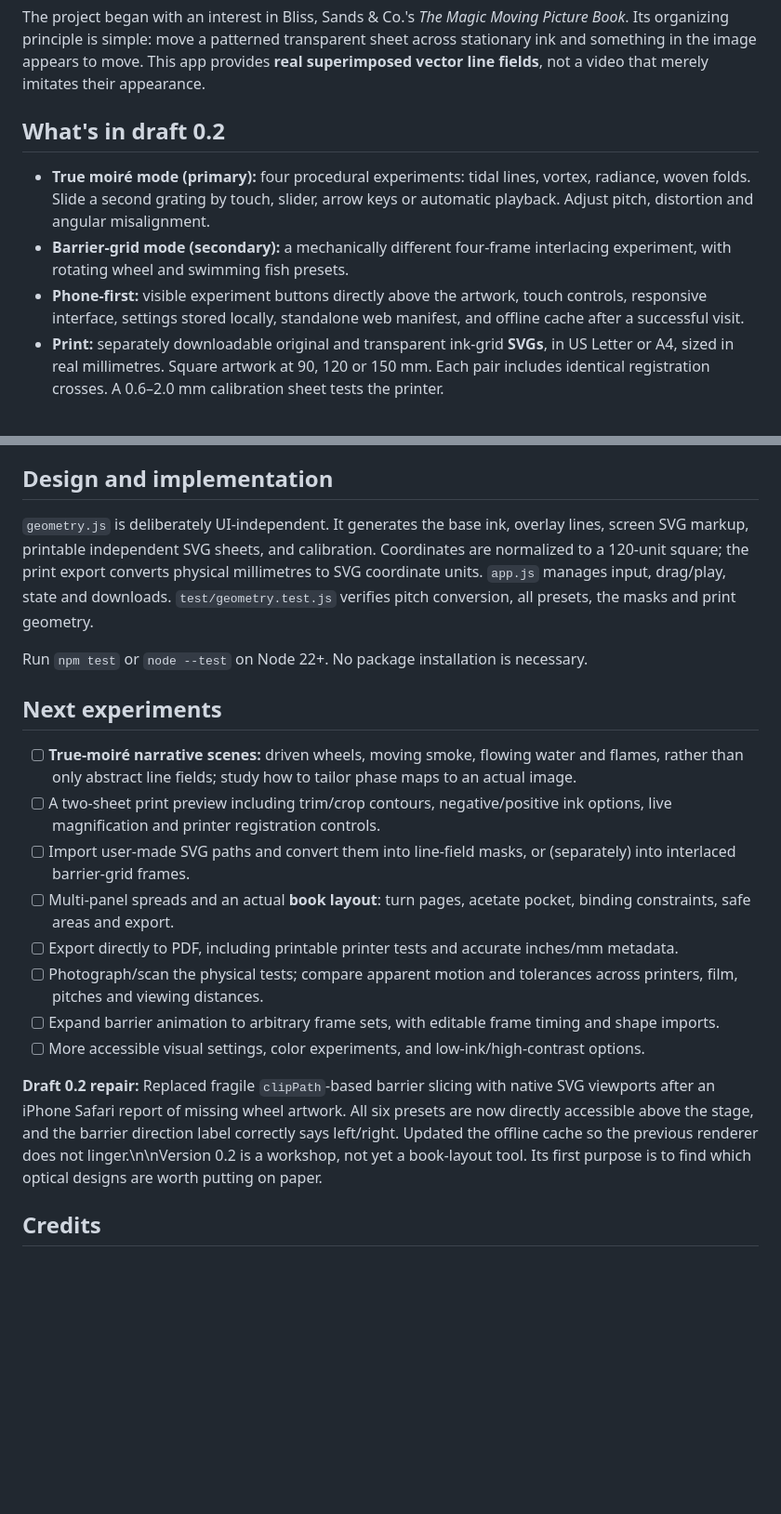
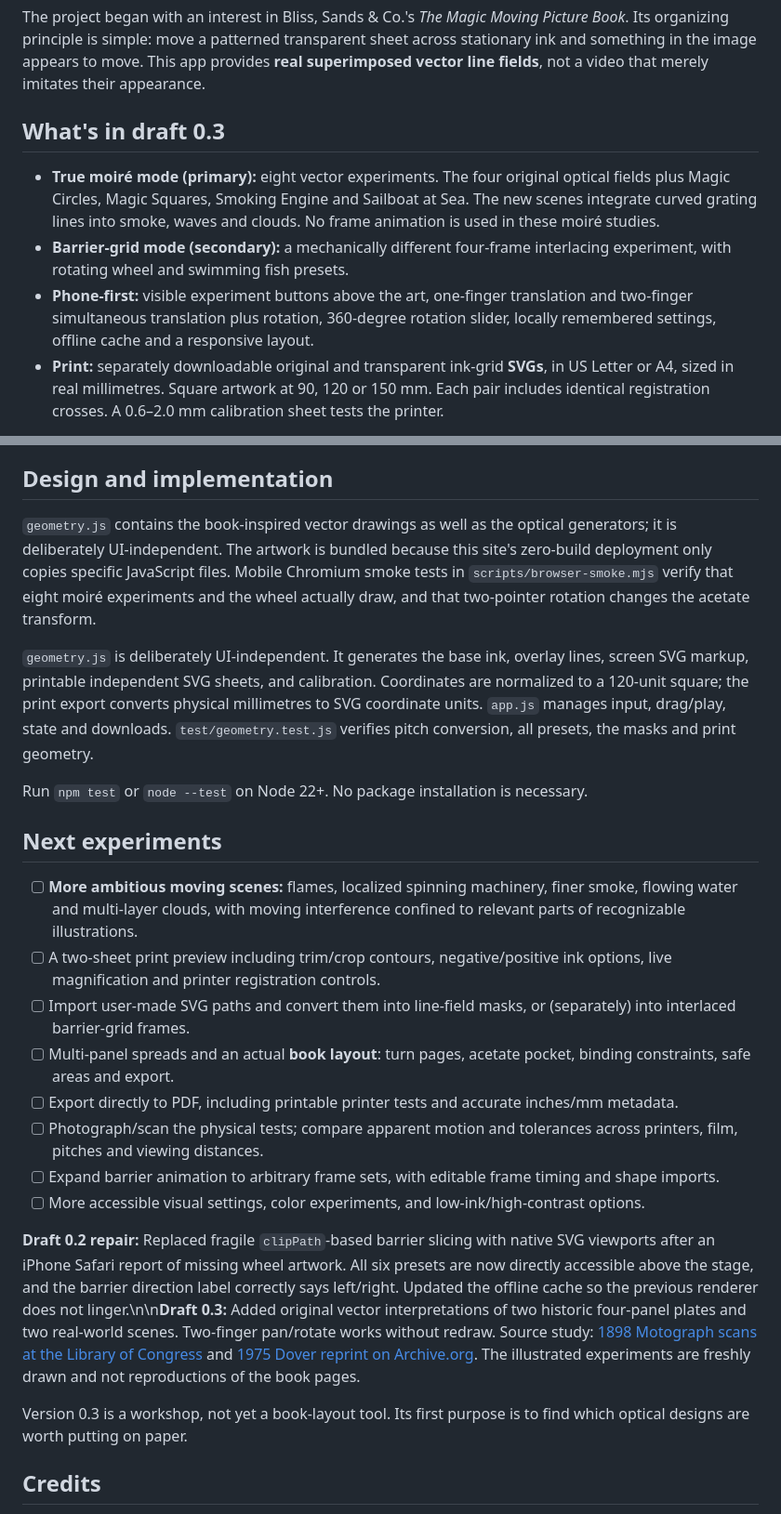
Before and after one commit to udeudeude/Moire-Lab, a Markdown page: README.md, 2 parts joined by grey strips. Shown at 93% size. Drawn GitHub-style; blank space fills up the shorter version.

Commit message:
Document Magic Circles, Magic Squares, scenery, multitouch and original LOC scans

```diff
--- a/README.md
+++ b/README.md
@@ -6,11 +6,11 @@
 
 The project began with an interest in Bliss, Sands & Co.'s *The Magic Moving Picture Book*. Its organizing principle is simple: move a patterned transparent sheet across stationary ink and something in the image appears to move. This app provides **real superimposed vector line fields**, not a video that merely imitates their appearance.
 
-## What's in draft 0.2
+## What's in draft 0.3
 
-- **True moiré mode (primary):** four procedural experiments: tidal lines, vortex, radiance, woven folds. Slide a second grating by touch, slider, arrow keys or automatic playback. Adjust pitch, distortion and angular misalignment.
+- **True moiré mode (primary):** eight vector experiments. The four original optical fields plus Magic Circles, Magic Squares, Smoking Engine and Sailboat at Sea. The new scenes integrate curved grating lines into smoke, waves and clouds. No frame animation is used in these moiré studies.
 - **Barrier-grid mode (secondary):** a mechanically different four-frame interlacing experiment, with rotating wheel and swimming fish presets.
-- **Phone-first:** visible experiment buttons directly above the artwork, touch controls, responsive interface, settings stored locally, standalone web manifest, and offline cache after a successful visit.
+- **Phone-first:** visible experiment buttons above the art, one-finger translation and two-finger simultaneous translation plus rotation, 360-degree rotation slider, locally remembered settings, offline cache and a responsive layout.
 - **Print:** separately downloadable original and transparent ink-grid **SVGs**, in US Letter or A4, sized in real millimetres. Square artwork at 90, 120 or 150 mm. Each pair includes identical registration crosses. A 0.6–2.0 mm calibration sheet tests the printer.
 
 There are no frameworks, subscriptions, external CDNs, telemetry or generated images.
@@ -43,13 +43,15 @@ Then open `http://localhost:8000`. Because it uses ES modules, launching `index.
 
 ## Design and implementation
 
+`geometry.js` contains the book-inspired vector drawings as well as the optical generators; it is deliberately UI-independent. The artwork is bundled because this site's zero-build deployment only copies specific JavaScript files. Mobile Chromium smoke tests in `scripts/browser-smoke.mjs` verify that eight moiré experiments and the wheel actually draw, and that two-pointer rotation changes the acetate transform.
+
 `geometry.js` is deliberately UI-independent. It generates the base ink, overlay lines, screen SVG markup, printable independent SVG sheets, and calibration. Coordinates are normalized to a 120-unit square; the print export converts physical millimetres to SVG coordinate units. `app.js` manages input, drag/play, state and downloads. `test/geometry.test.js` verifies pitch conversion, all presets, the masks and print geometry.
 
 Run `npm test` or `node --test` on Node 22+. No package installation is necessary.
 
 ## Next experiments
 
-- [ ] **True-moiré narrative scenes:** driven wheels, moving smoke, flowing water and flames, rather than only abstract line fields; study how to tailor phase maps to an actual image.
+- [ ] **More ambitious moving scenes:** flames, localized spinning machinery, finer smoke, flowing water and multi-layer clouds, with moving interference confined to relevant parts of recognizable illustrations.
 - [ ] A two-sheet print preview including trim/crop contours, negative/positive ink options, live magnification and printer registration controls.
 - [ ] Import user-made SVG paths and convert them into line-field masks, or (separately) into interlaced barrier-grid frames.
 - [ ] Multi-panel spreads and an actual **book layout**: turn pages, acetate pocket, binding constraints, safe areas and export.
@@ -58,7 +60,9 @@ Run `npm test` or `node --test` on Node 22+. No package installation is necessar
 - [ ] Expand barrier animation to arbitrary frame sets, with editable frame timing and shape imports.
 - [ ] More accessible visual settings, color experiments, and low-ink/high-contrast options.
 
-**Draft 0.2 repair:** Replaced fragile `clipPath`-based barrier slicing with native SVG viewports after an iPhone Safari report of missing wheel artwork. All six presets are now directly accessible above the stage, and the barrier direction label correctly says left/right. Updated the offline cache so the previous renderer does not linger.\n\nVersion 0.2 is a workshop, not yet a book-layout tool. Its first purpose is to find which optical designs are worth putting on paper.
+**Draft 0.2 repair:** Replaced fragile `clipPath`-based barrier slicing with native SVG viewports after an iPhone Safari report of missing wheel artwork. All six presets are now directly accessible above the stage, and the barrier direction label correctly says left/right. Updated the offline cache so the previous renderer does not linger.\n\n**Draft 0.3:** Added original vector interpretations of two historic four-panel plates and two real-world scenes. Two-finger pan/rotate works without redraw. Source study: [1898 Motograph scans at the Library of Congress](https://www.loc.gov/resource/ppmsca.05954/) and [1975 Dover reprint on Archive.org](https://archive.org/details/magicmovingpictu00newy). The illustrated experiments are freshly drawn and not reproductions of the book pages.
+
+Version 0.3 is a workshop, not yet a book-layout tool. Its first purpose is to find which optical designs are worth putting on paper.
 
 ## Credits
 
```
